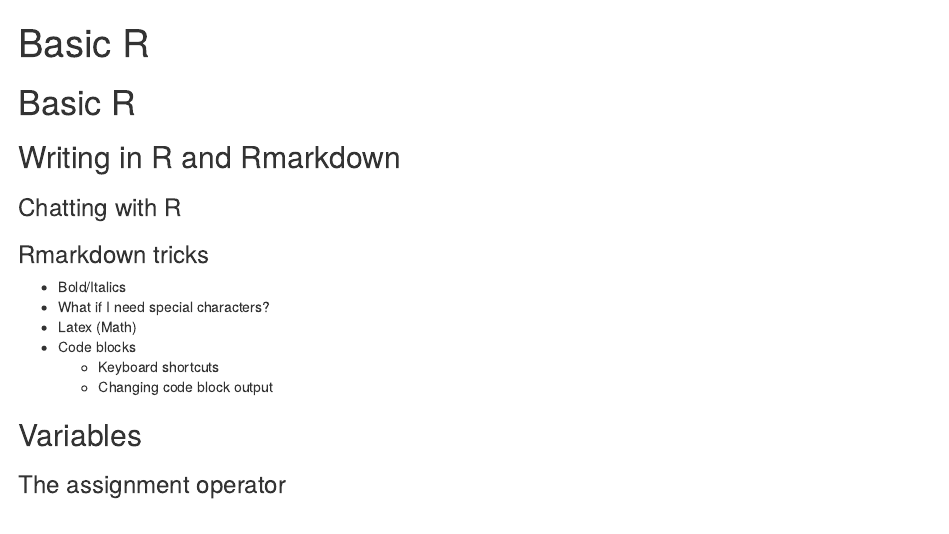
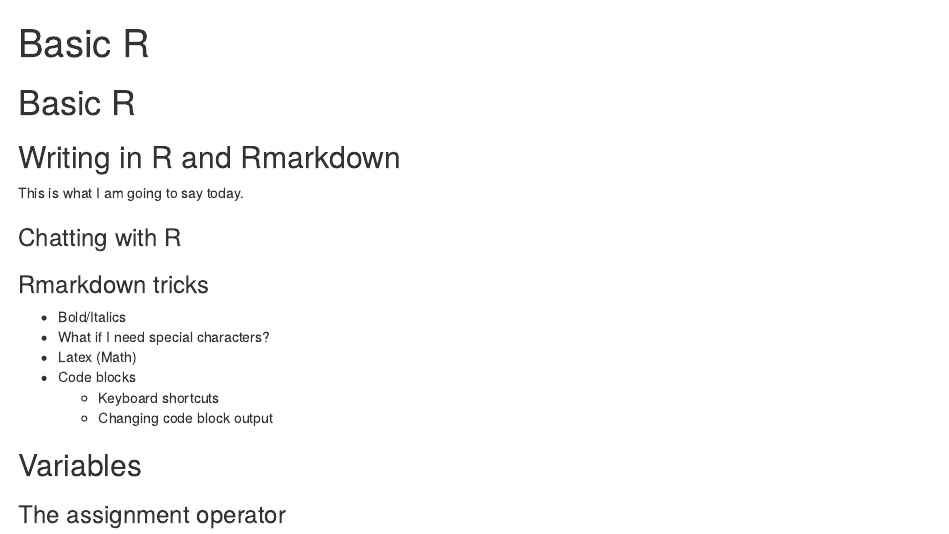
Before and after one commit to iancero/r-textbook-spring2019, an R Markdown document (01a_basic_r.Rmd): the page in a window 1100 px wide, from its top. Rendered offline with R 4.5, knitr and Pandoc, with nearby package versions.

Commit message:
Example commit

```diff
--- a/01a_basic_r.Rmd
+++ b/01a_basic_r.Rmd
@@ -6,6 +6,8 @@ output: html_notebook
 # Basic R
 
 ## Writing in R and Rmarkdown
+
+This is what I am going to say today.
 
 ### Chatting with R
 
```
Also changed, not shown: docs/search_index.json, 1 other file.
